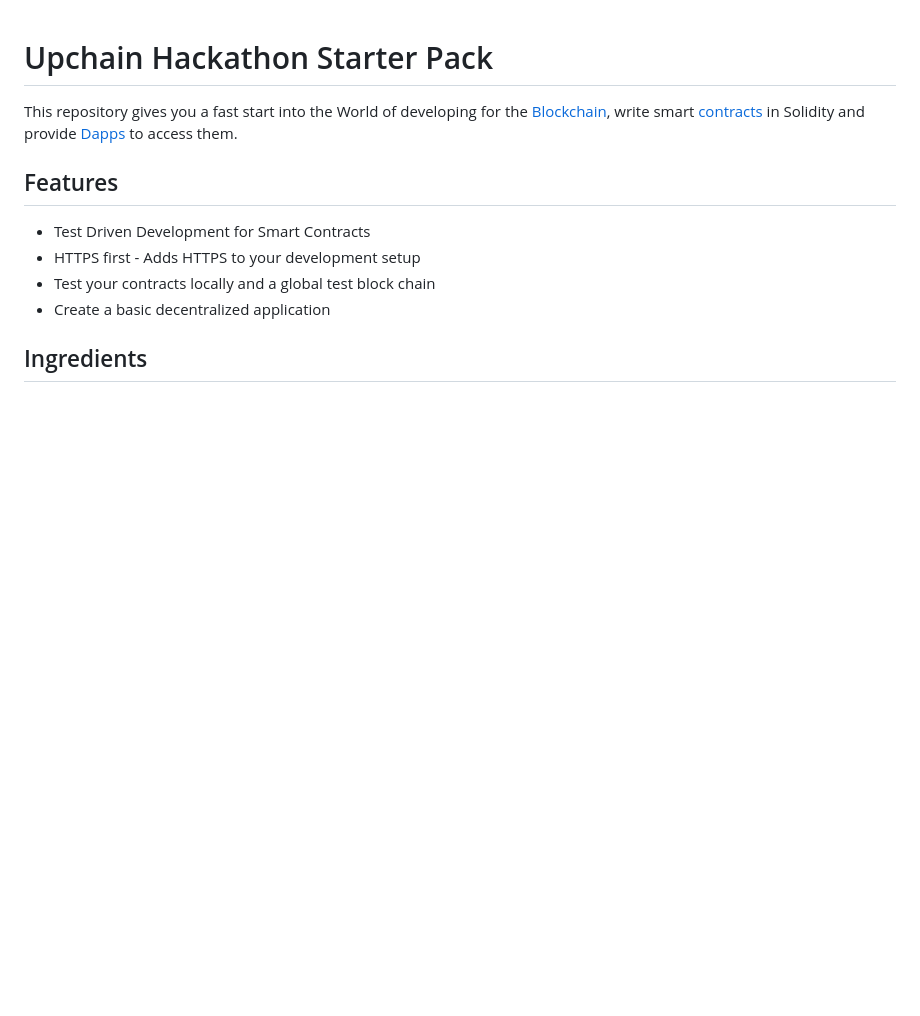
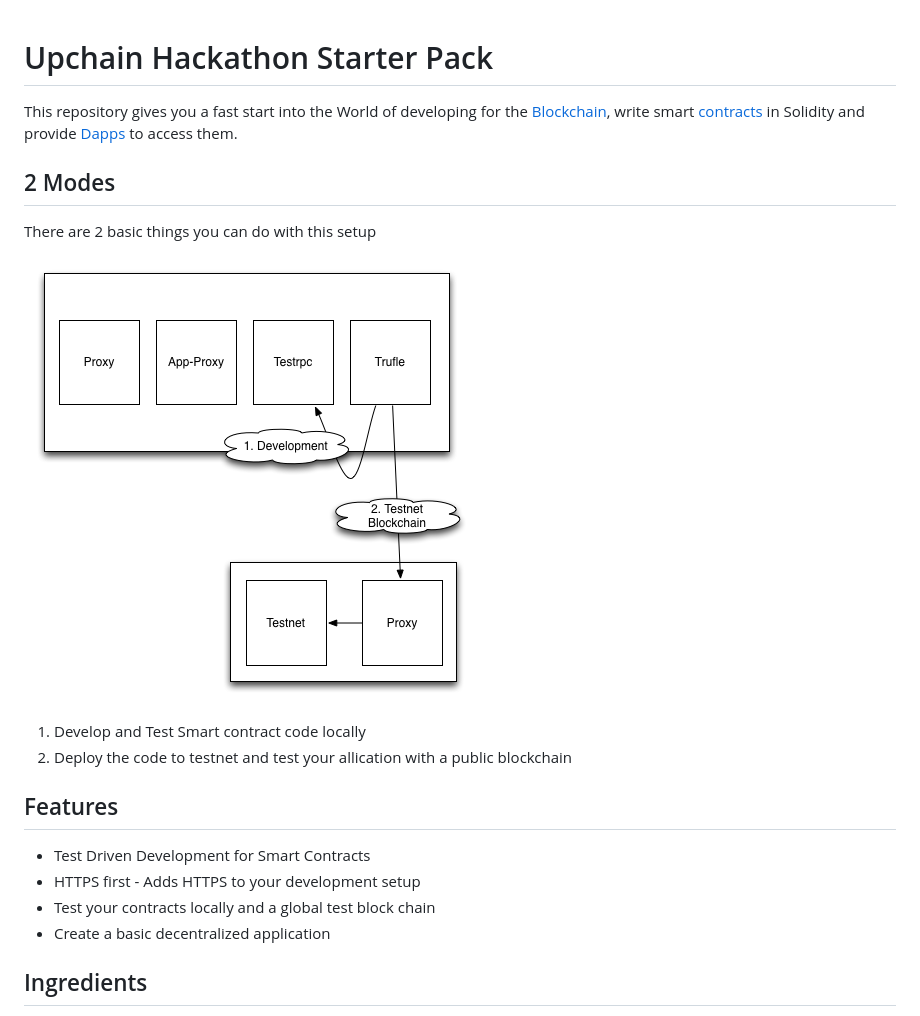
Before and after one commit to Coinvention/upchain-hackathon-starterpack, a Markdown page: README.md, the part around the change. GitHub-like rendering; pictures changed too: docs/images/overview_readme.png (added); blank space fills up the shorter version.

Commit message:
Updated general graphic

```diff
--- a/README.md
+++ b/README.md
@@ -1,6 +1,16 @@
 # Upchain Hackathon Starter Pack
 
 This repository gives you a fast start into the World of developing for the  [Blockchain](https://en.wikipedia.org/wiki/Block_chain),  write smart [contracts](https://en.wikipedia.org/wiki/Smart_contract) in Solidity and provide [Dapps](http://dapps.ethercasts.com/) to access them.
+
+## 2 Modes
+
+There are 2 basic things you can do with this setup
+
+![Overview](./docs/images/overview_readme.png)
+
+1. Develop and Test Smart contract code locally
+2. Deploy the code to testnet and test your allication with a public blockchain
+
 
 ## Features
 
```
